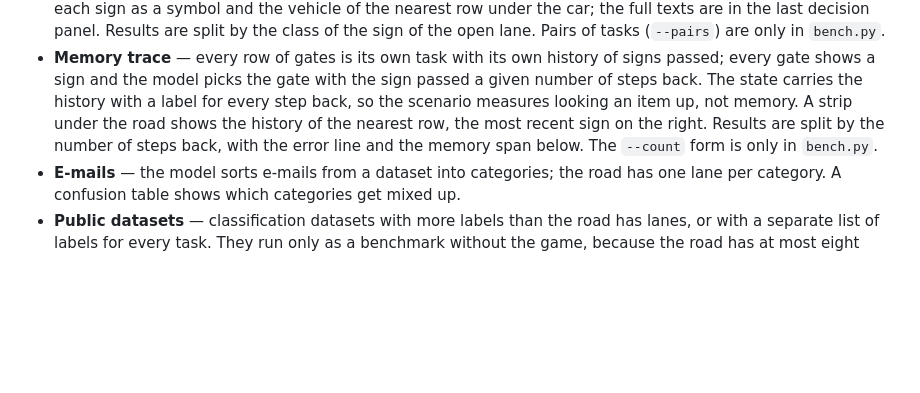
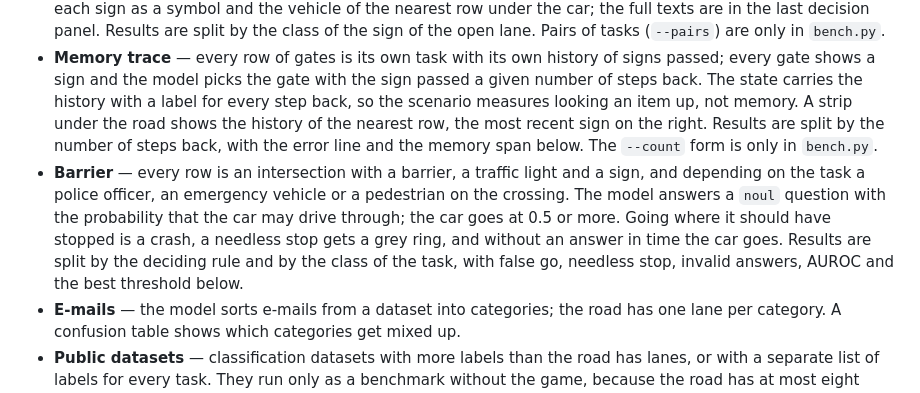
Before and after one commit to FrantisekJanos/PickBench, a Markdown page: README.md, the part around one of its changes. Drawn GitHub-style; blank space fills up the shorter version.

Commit message:
README: describe the barrier scenario on the page
Co-Authored-By: Claude Haiku 5.5 <noreply@anthropic.com>

```diff
--- a/README.md
+++ b/README.md
@@ -51,6 +51,7 @@ Numbers are the same in both languages, with a decimal point. On the page two fo
 - **Number duels** — every lane has a gate with a number; the model picks the largest. Results are split by how close the two largest numbers are.
 - **Bans and exceptions** — every row has its own vehicle and every lane a traffic sign, such as `buses only`, `no trucks` or `vehicles up to 3.5 t only`; the model picks the one lane the vehicle may enter. The road shows each sign as a symbol and the vehicle of the nearest row under the car; the full texts are in the last decision panel. Results are split by the class of the sign of the open lane. Pairs of tasks (`--pairs`) are only in `bench.py`.
 - **Memory trace** — every row of gates is its own task with its own history of signs passed; every gate shows a sign and the model picks the gate with the sign passed a given number of steps back. The state carries the history with a label for every step back, so the scenario measures looking an item up, not memory. A strip under the road shows the history of the nearest row, the most recent sign on the right. Results are split by the number of steps back, with the error line and the memory span below. The `--count` form is only in `bench.py`.
+- **Barrier** — every row is an intersection with a barrier, a traffic light and a sign, and depending on the task a police officer, an emergency vehicle or a pedestrian on the crossing. The model answers a `noul` question with the probability that the car may drive through; the car goes at 0.5 or more. Going where it should have stopped is a crash, a needless stop gets a grey ring, and without an answer in time the car goes. Results are split by the deciding rule and by the class of the task, with false go, needless stop, invalid answers, AUROC and the best threshold below.
 - **E-mails** — the model sorts e-mails from a dataset into categories; the road has one lane per category. A confusion table shows which categories get mixed up.
 - **Public datasets** — classification datasets with more labels than the road has lanes, or with a separate list of labels for every task. They run only as a benchmark without the game, because the road has at most eight lanes. The endpoint limits how many options one question may have; see "Public datasets" below.
 
```
Also changed, not shown: other parts of README.md (+1 -1 lines).
